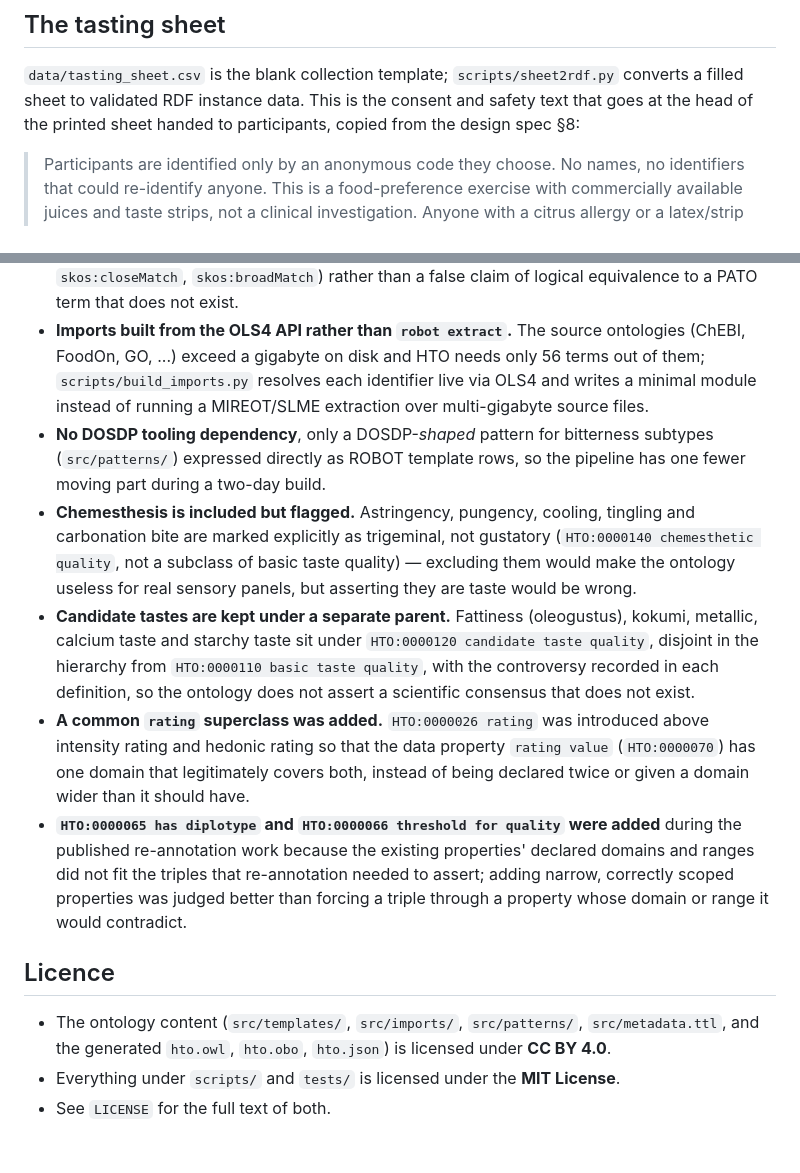
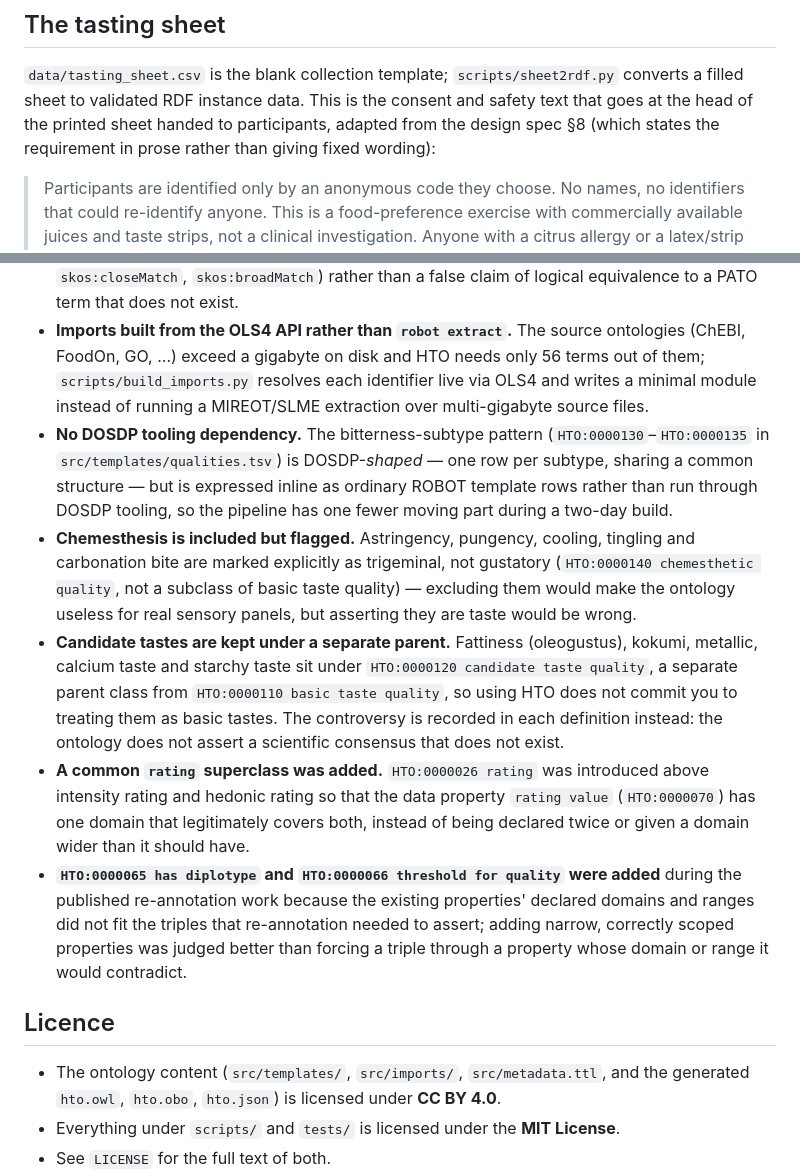
Before and after one commit to sunchang0124/human_taste_ontology, a Markdown page: README.md, 2 parts joined by grey strips. Rendered like a GitHub page; blank space fills up the shorter version.

```diff
--- a/README.md
+++ b/README.md
@@ -76,7 +76,8 @@ scale, and the PROP filter-paper strip protocol).
 `data/tasting_sheet.csv` is the blank collection template; `scripts/sheet2rdf.py`
 converts a filled sheet to validated RDF instance data. This is the consent
 and safety text that goes at the head of the printed sheet handed to
-participants, copied from the design spec §8:
+participants, adapted from the design spec §8 (which states the
+requirement in prose rather than giving fixed wording):
 
 > Participants are identified only by an anonymous code they choose. No
 > names, no identifiers that could re-identify anyone. This is a
@@ -102,9 +103,12 @@ this gate, and no assertions are produced for them.
   HTO needs only 56 terms out of them; `scripts/build_imports.py` resolves
   each identifier live via OLS4 and writes a minimal module instead of
   running a MIREOT/SLME extraction over multi-gigabyte source files.
-- **No DOSDP tooling dependency**, only a DOSDP-*shaped* pattern for
-  bitterness subtypes (`src/patterns/`) expressed directly as ROBOT template
-  rows, so the pipeline has one fewer moving part during a two-day build.
+- **No DOSDP tooling dependency.** The bitterness-subtype pattern
+  (`HTO:0000130`–`HTO:0000135` in `src/templates/qualities.tsv`) is
+  DOSDP-*shaped* — one row per subtype, sharing a common structure — but is
+  expressed inline as ordinary ROBOT template rows rather than run through
+  DOSDP tooling, so the pipeline has one fewer moving part during a two-day
+  build.
 - **Chemesthesis is included but flagged.** Astringency, pungency, cooling,
   tingling and carbonation bite are marked explicitly as trigeminal, not
   gustatory (`HTO:0000140 chemesthetic quality`, not a subclass of basic
@@ -112,10 +116,11 @@ this gate, and no assertions are produced for them.
   sensory panels, but asserting they are taste would be wrong.
 - **Candidate tastes are kept under a separate parent.** Fattiness
   (oleogustus), kokumi, metallic, calcium taste and starchy taste sit under
-  `HTO:0000120 candidate taste quality`, disjoint in the hierarchy from
-  `HTO:0000110 basic taste quality`, with the controversy recorded in each
-  definition, so the ontology does not assert a scientific consensus that
-  does not exist.
+  `HTO:0000120 candidate taste quality`, a separate parent class from
+  `HTO:0000110 basic taste quality`, so using HTO does not commit you to
+  treating them as basic tastes. The controversy is recorded in each
+  definition instead: the ontology does not assert a scientific consensus
+  that does not exist.
 - **A common `rating` superclass was added.** `HTO:0000026 rating` was
   introduced above intensity rating and hedonic rating so that the data
   property `rating value` (`HTO:0000070`) has one domain that legitimately
@@ -130,9 +135,9 @@ this gate, and no assertions are produced for them.
 
 ## Licence
 
-- The ontology content (`src/templates/`, `src/imports/`, `src/patterns/`,
-  `src/metadata.ttl`, and the generated `hto.owl`, `hto.obo`, `hto.json`) is
-  licensed under **CC BY 4.0**.
+- The ontology content (`src/templates/`, `src/imports/`, `src/metadata.ttl`,
+  and the generated `hto.owl`, `hto.obo`, `hto.json`) is licensed under
+  **CC BY 4.0**.
 - Everything under `scripts/` and `tests/` is licensed under the **MIT
   License**.
 - See `LICENSE` for the full text of both.
```
Also changed, not shown: docs/findings.md (+15 -6 lines).
